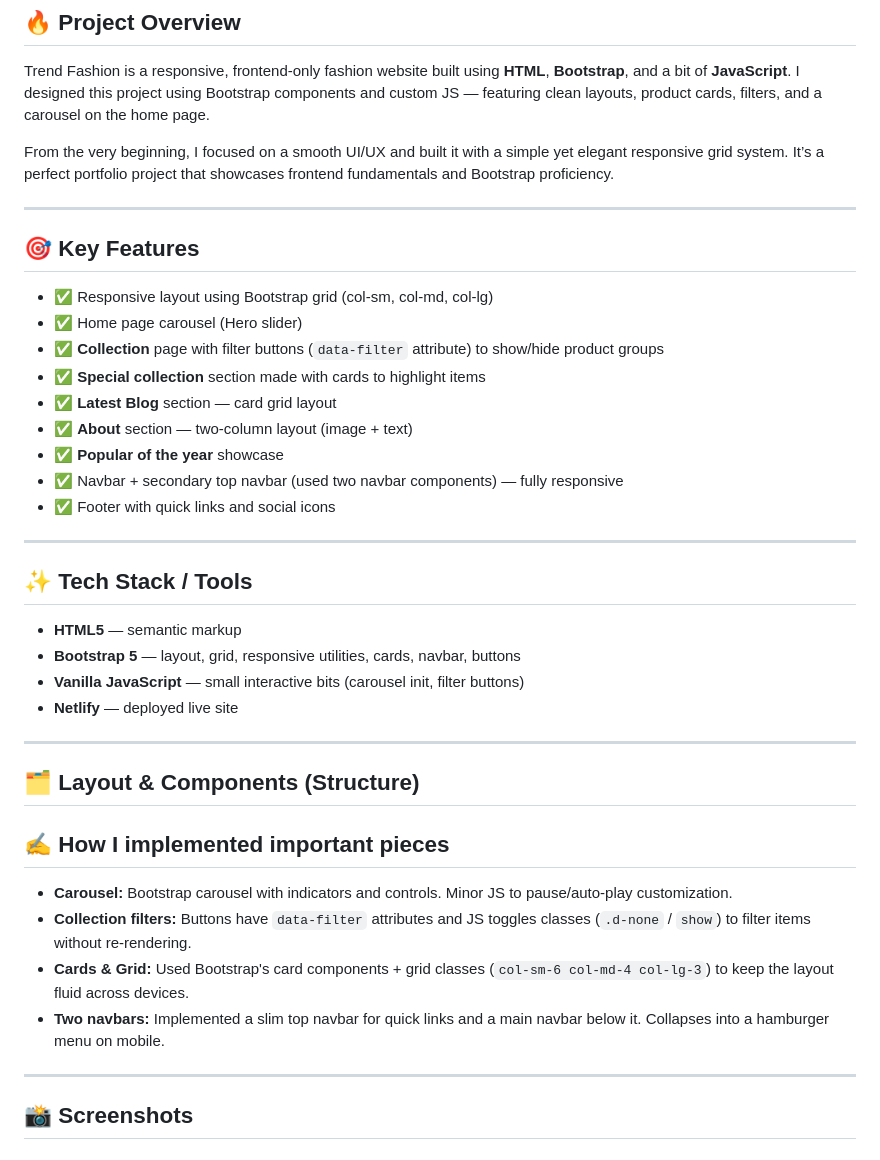
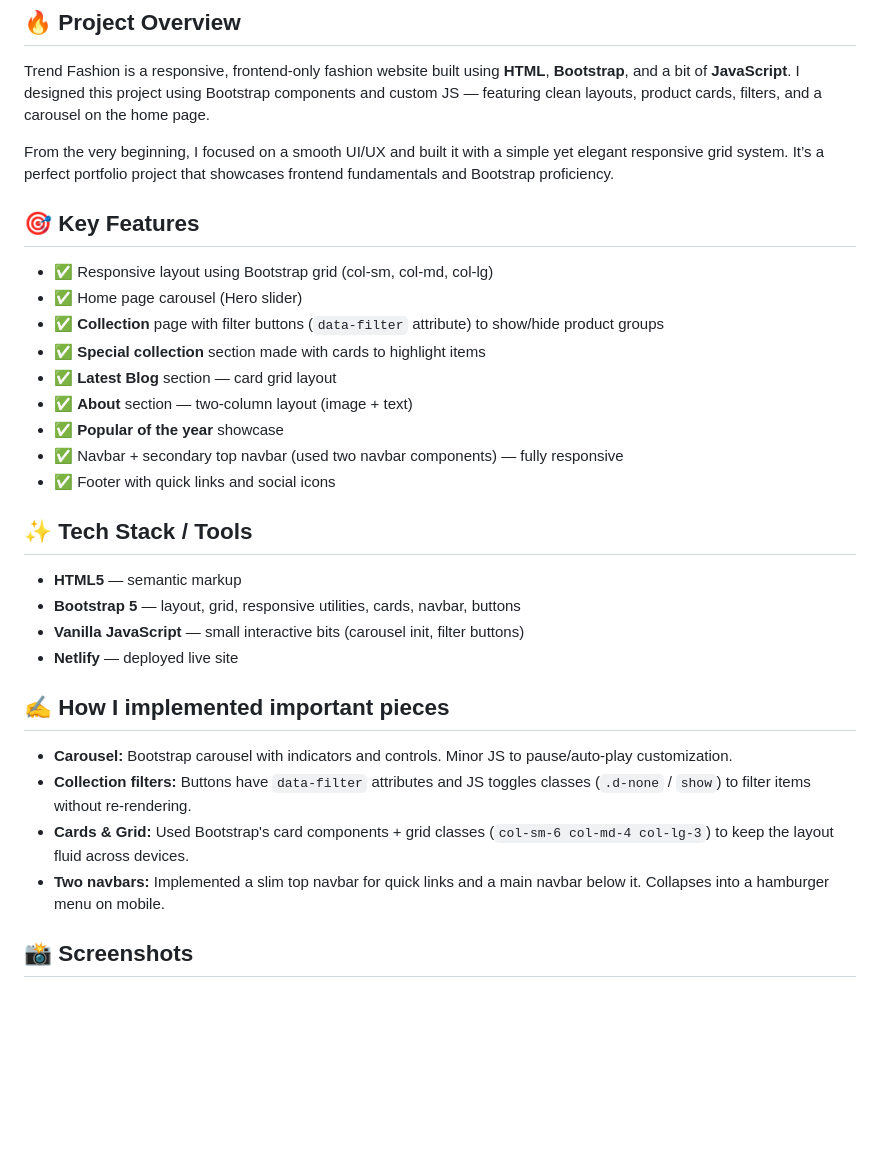
Before and after one commit to prem2621/Fashion, a Markdown page: README.md, the part around the change. GitHub-like rendering; blank space fills up the shorter version.

```diff
--- a/README.md
+++ b/README.md
@@ -8,8 +8,6 @@
 Trend Fashion is a responsive, frontend-only fashion website built using **HTML**, **Bootstrap**, and a bit of **JavaScript**. I designed this project using Bootstrap components and custom JS — featuring clean layouts, product cards, filters, and a carousel on the home page.
 
 From the very beginning, I focused on a smooth UI/UX and built it with a simple yet elegant responsive grid system. It’s a perfect portfolio project that showcases frontend fundamentals and Bootstrap proficiency.
-
----
 
 ## 🎯 Key Features
 
@@ -23,8 +21,6 @@ From the very beginning, I focused on a smooth UI/UX and built it with a simple
 * ✅ Navbar + secondary top navbar (used two navbar components) — fully responsive
 * ✅ Footer with quick links and social icons
 
----
-
 ## ✨ Tech Stack / Tools
 
 * **HTML5** — semantic markup
@@ -32,19 +28,12 @@ From the very beginning, I focused on a smooth UI/UX and built it with a simple
 * **Vanilla JavaScript** — small interactive bits (carousel init, filter buttons)
 * **Netlify** — deployed live site
 
----
-
-## 🗂️ Layout & Components (Structure)
-
-
 ## ✍️ How I implemented important pieces
 
 * **Carousel:** Bootstrap carousel with indicators and controls. Minor JS to pause/auto-play customization.
 * **Collection filters:** Buttons have `data-filter` attributes and JS toggles classes (`.d-none` / `show`) to filter items without re-rendering.
 * **Cards & Grid:** Used Bootstrap's card components + grid classes (`col-sm-6 col-md-4 col-lg-3`) to keep the layout fluid across devices.
 * **Two navbars:** Implemented a slim top navbar for quick links and a main navbar below it. Collapses into a hamburger menu on mobile.
-
----
 
 ## 📸 Screenshots
 
```
